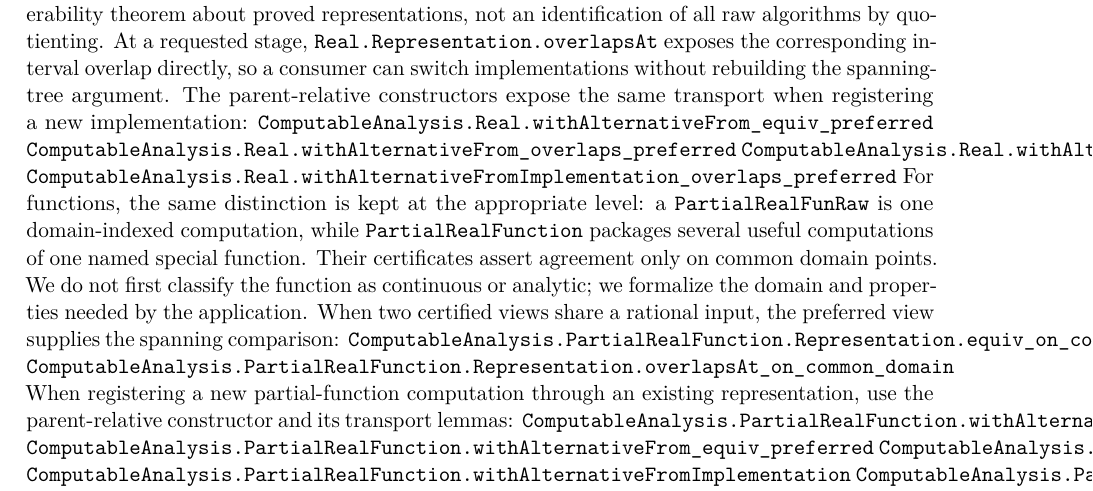
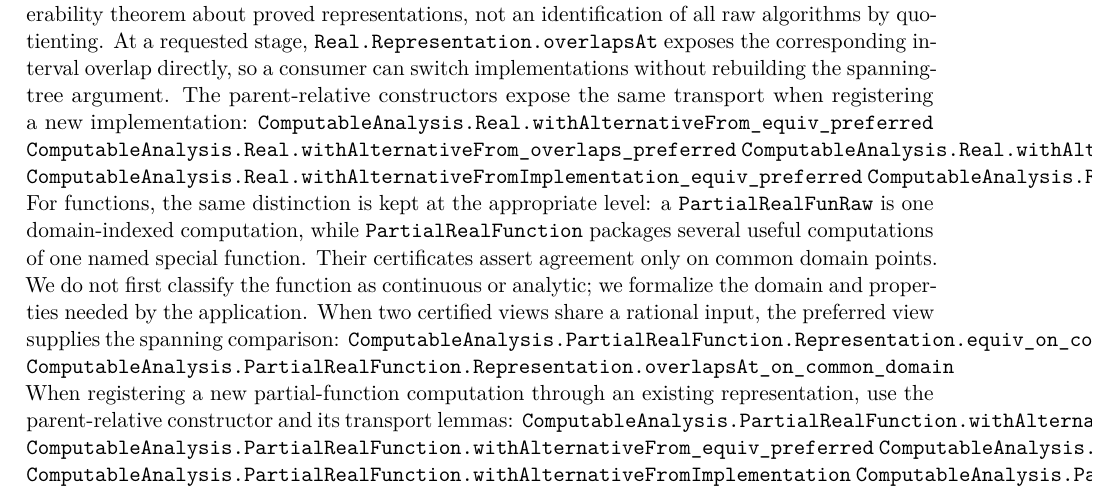
Before and after one commit to liuyao12/computable-analysis, a LaTeX thesis (blueprint/src/web.tex, which reads blueprint/src/01-foundations.tex): part of page 18 of 127, cut so that both start at the same text. Compiled offline with pdfLaTeX.

Commit message:
Support arbitrary raw representation chains

```diff
--- a/blueprint/src/01-foundations.tex
+++ b/blueprint/src/01-foundations.tex
@@ -709,6 +709,7 @@ The parent-relative constructors expose the same transport when registering a
 new implementation:
 \lean{ComputableAnalysis.Real.withAlternativeFrom_equiv_preferred}
 \lean{ComputableAnalysis.Real.withAlternativeFrom_overlaps_preferred}
+\lean{ComputableAnalysis.Real.withAlternativeFromPath}
 \lean{ComputableAnalysis.Real.withAlternativeFromImplementation_equiv_preferred}
 \lean{ComputableAnalysis.Real.withAlternativeFromImplementation_overlaps_preferred}
 For functions, the same distinction is kept at the appropriate level: a
```
Also changed, not shown: 2 other files.
